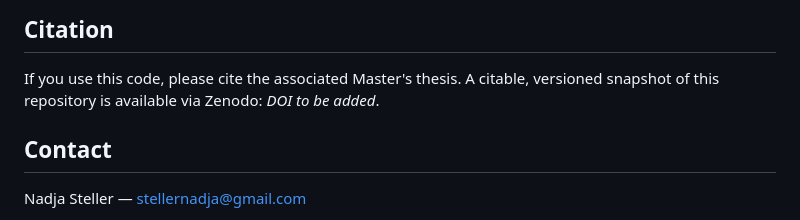
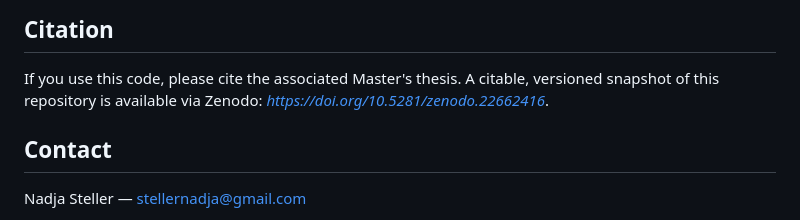
Before and after one commit to nadjasteller/master_thesis_code, a Markdown page: README.md, the part around the change. Drawn GitHub-style.

Commit message:
Update README.md
DOI added

```diff
--- a/README.md
+++ b/README.md
@@ -106,7 +106,7 @@ primer-trimming shell scripts.
 
 If you use this code, please cite the associated Master's thesis. A
 citable, versioned snapshot of this repository is available via
-Zenodo: *DOI to be added*.
+Zenodo: *https://doi.org/10.5281/zenodo.22662416*.
 
 ## Contact
 
```
